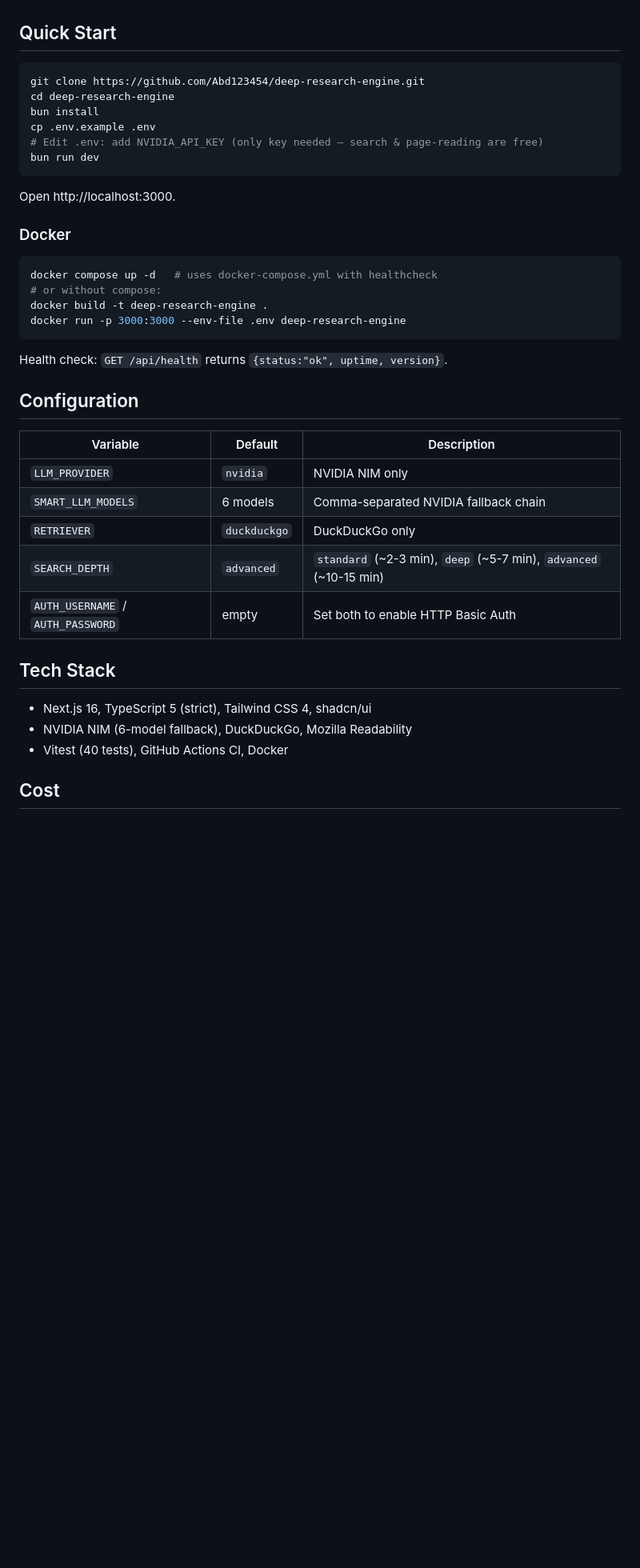
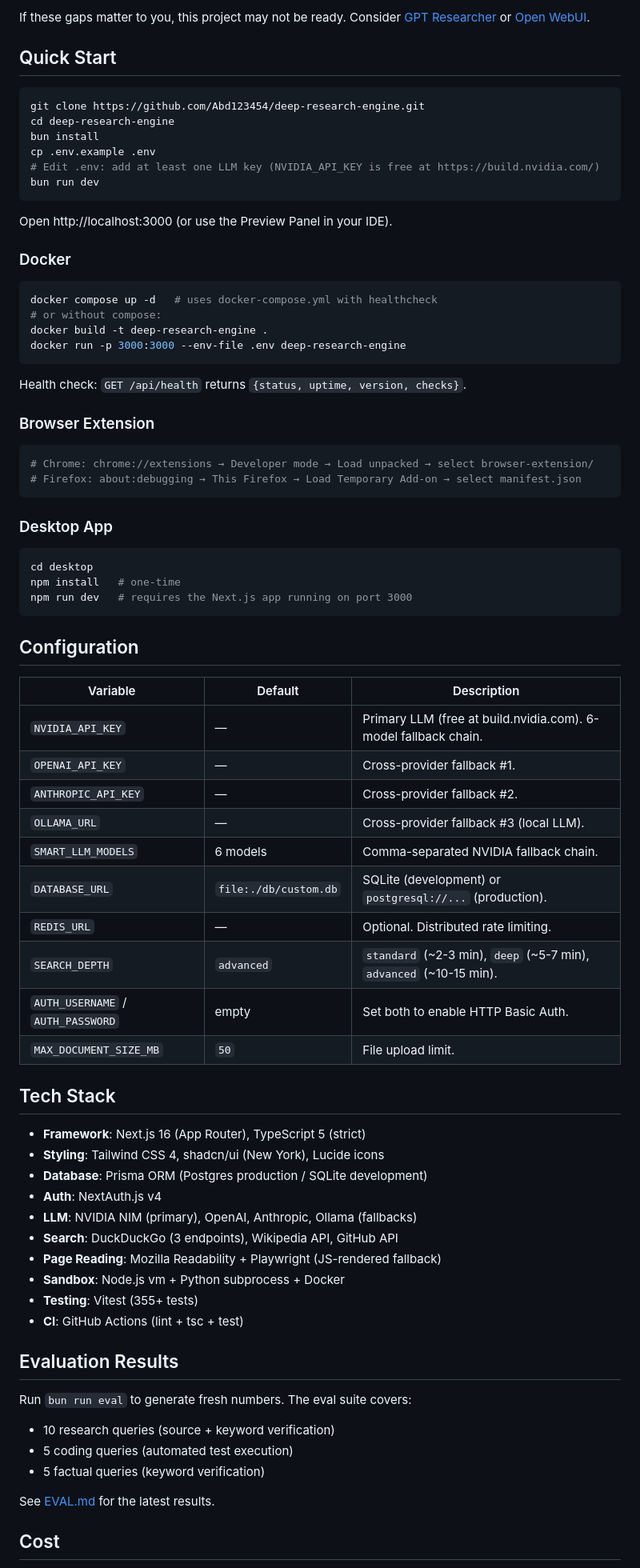
Before and after one commit to Abd123454/deep-research-engine, a Markdown page: README.md, the part around one of its changes. Shown at 80% size. Drawn GitHub-style; blank space fills up the shorter version.

````diff
--- a/README.md
+++ b/README.md
@@ -35,3 +60,4 @@ If these gaps matter to you, this project isn't ready. Use [GPT Researcher](http
+If these gaps matter to you, this project may not be ready. Consider [GPT Researcher](https://github.com/assafelovic/gpt-researcher) or [Open WebUI](https://github.com/open-webui/open-webui).
 
 ## Quick Start
 
@@ -40,11 +66,11 @@ git clone https://github.com/Abd123454/deep-research-engine.git
 cd deep-research-engine
 bun install
 cp .env.example .env
-# Edit .env: add NVIDIA_API_KEY (only key needed — search & page-reading are free)
+# Edit .env: add at least one LLM key (NVIDIA_API_KEY is free at https://build.nvidia.com/)
 bun run dev
 ```
 
-Open http://localhost:3000.
+Open http://localhost:3000 (or use the Preview Panel in your IDE).
 
 ### Docker
 
@@ -55,23 +81,59 @@ docker build -t deep-research-engine .
 docker run -p 3000:3000 --env-file .env deep-research-engine
 ```
 
-Health check: `GET /api/health` returns `{status:"ok", uptime, version}`.
+Health check: `GET /api/health` returns `{status, uptime, version, checks}`.
+
+### Browser Extension
+
+```bash
+# Chrome: chrome://extensions → Developer mode → Load unpacked → select browser-extension/
+# Firefox: about:debugging → This Firefox → Load Temporary Add-on → select manifest.json
+```
+
+### Desktop App
+
+```bash
+cd desktop
+npm install   # one-time
+npm run dev   # requires the Next.js app running on port 3000
+```
 
 ## Configuration
 
 | Variable | Default | Description |
 |---|---|---|
-| `LLM_PROVIDER` | `nvidia` | NVIDIA NIM only |
-| `SMART_LLM_MODELS` | 6 models | Comma-separated NVIDIA fallback chain |
-| `RETRIEVER` | `duckduckgo` | DuckDuckGo only |
-| `SEARCH_DEPTH` | `advanced` | `standard` (~2-3 min), `deep` (~5-7 min), `advanced` (~10-15 min) |
-| `AUTH_USERNAME` / `AUTH_PASSWORD` | empty | Set both to enable HTTP Basic Auth |
+| `NVIDIA_API_KEY` | — | Primary LLM (free at build.nvidia.com). 6-model fallback chain. |
+| `OPENAI_API_KEY` | — | Cross-provider fallback #1. |
+| `ANTHROPIC_API_KEY` | — | Cross-provider fallback #2. |
+| `OLLAMA_URL` | — | Cross-provider fallback #3 (local LLM). |
+| `SMART_LLM_MODELS` | 6 models | Comma-separated NVIDIA fallback chain. |
+| `DATABASE_URL` | `file:./db/custom.db` | SQLite (development) or `postgresql://...` (production). |
+| `REDIS_URL` | — | Optional. Distributed rate limiting. |
+| `SEARCH_DEPTH` | `advanced` | `standard` (~2-3 min), `deep` (~5-7 min), `advanced` (~10-15 min). |
+| `AUTH_USERNAME` / `AUTH_PASSWORD` | empty | Set both to enable HTTP Basic Auth. |
+| `MAX_DOCUMENT_SIZE_MB` | `50` | File upload limit. |
 
 ## Tech Stack
 
-- Next.js 16, TypeScript 5 (strict), Tailwind CSS 4, shadcn/ui
-- NVIDIA NIM (6-model fallback), DuckDuckGo, Mozilla Readability
-- Vitest (40 tests), GitHub Actions CI, Docker
+- **Framework**: Next.js 16 (App Router), TypeScript 5 (strict)
+- **Styling**: Tailwind CSS 4, shadcn/ui (New York), Lucide icons
+- **Database**: Prisma ORM (Postgres production / SQLite development)
+- **Auth**: NextAuth.js v4
+- **LLM**: NVIDIA NIM (primary), OpenAI, Anthropic, Ollama (fallbacks)
+- **Search**: DuckDuckGo (3 endpoints), Wikipedia API, GitHub API
+- **Page Reading**: Mozilla Readability + Playwright (JS-rendered fallback)
+- **Sandbox**: Node.js vm + Python subprocess + Docker
+- **Testing**: Vitest (355+ tests)
+- **CI**: GitHub Actions (lint + tsc + test)
+
+## Evaluation Results
+
+Run `bun run eval` to generate fresh numbers. The eval suite covers:
+- 10 research queries (source + keyword verification)
+- 5 coding queries (automated test execution)
+- 5 factual queries (keyword verification)
+
+See [EVAL.md](EVAL.md) for the latest results.
 
 ## Cost
 
````
Also changed, not shown: other parts of README.md (+52 -24 lines).
